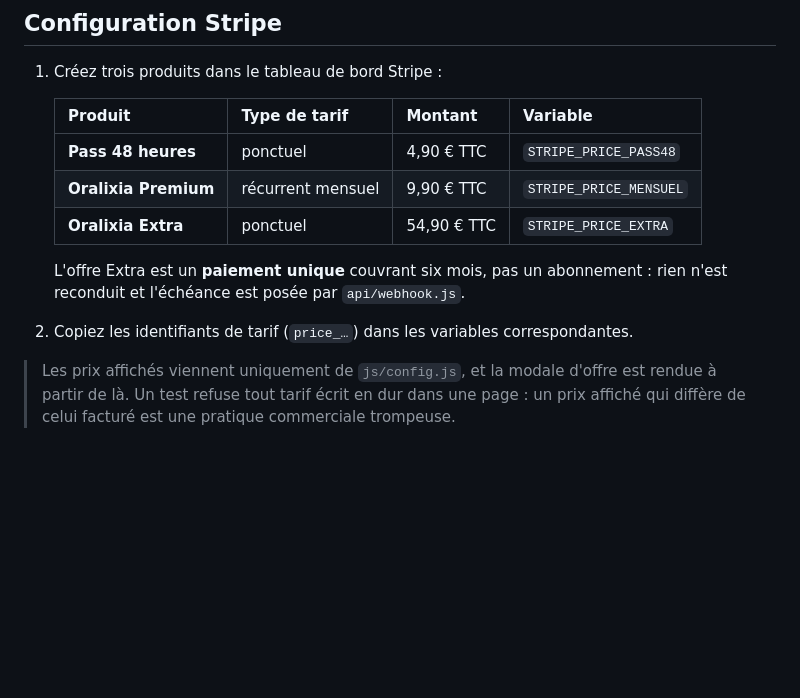
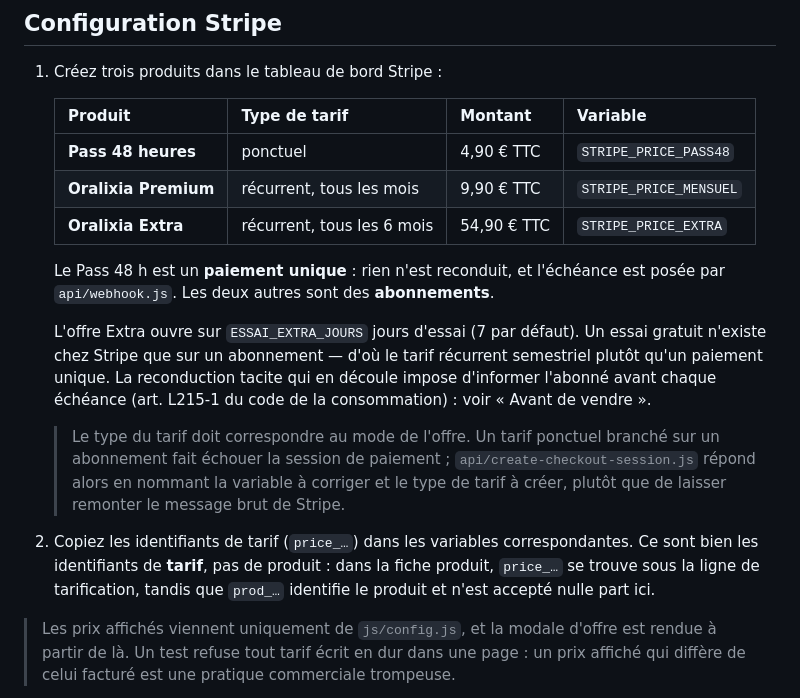
Before and after one commit to WLM917/Preporal, a Markdown page: README.md, the part around the change. Drawn GitHub-style; blank space fills up the shorter version.

Commit message:
Corrige la documentation de l'offre Extra, devenue un abonnement
Le README et .env.example la décrivaient encore comme un paiement
unique. C'est le même écart que celui déjà corrigé dans les CGV : une
offre reconduite décrite comme ponctuelle. Ajoute aussi la distinction
price_… / prod_…, qui est l'erreur de copie la plus facile à faire.

Co-Authored-By: Claude Opus 5 <noreply@anthropic.com>
Claude-Session: https://claude.ai/code/session_01MaGFjzZjaoEbCnkJ52FqgL

```diff
--- a/README.md
+++ b/README.md
@@ -174,13 +174,28 @@ La suite couvre ce qui casse en silence :
    | Produit | Type de tarif | Montant | Variable |
    |---|---|---|---|
    | **Pass 48 heures** | ponctuel | 4,90 € TTC | `STRIPE_PRICE_PASS48` |
-   | **Oralixia Premium** | récurrent mensuel | 9,90 € TTC | `STRIPE_PRICE_MENSUEL` |
-   | **Oralixia Extra** | ponctuel | 54,90 € TTC | `STRIPE_PRICE_EXTRA` |
+   | **Oralixia Premium** | récurrent, tous les mois | 9,90 € TTC | `STRIPE_PRICE_MENSUEL` |
+   | **Oralixia Extra** | récurrent, tous les 6 mois | 54,90 € TTC | `STRIPE_PRICE_EXTRA` |
 
-   L'offre Extra est un **paiement unique** couvrant six mois, pas un abonnement :
-   rien n'est reconduit et l'échéance est posée par `api/webhook.js`.
+   Le Pass 48 h est un **paiement unique** : rien n'est reconduit, et l'échéance
+   est posée par `api/webhook.js`. Les deux autres sont des **abonnements**.
+
+   L'offre Extra ouvre sur `ESSAI_EXTRA_JOURS` jours d'essai (7 par défaut).
+   Un essai gratuit n'existe chez Stripe que sur un abonnement — d'où le tarif
+   récurrent semestriel plutôt qu'un paiement unique. La reconduction tacite
+   qui en découle impose d'informer l'abonné avant chaque échéance
+   (art. L215-1 du code de la consommation) : voir « Avant de vendre ».
+
+   > Le type du tarif doit correspondre au mode de l'offre. Un tarif ponctuel
+   > branché sur un abonnement fait échouer la session de paiement ;
+   > `api/create-checkout-session.js` répond alors en nommant la variable à
+   > corriger et le type de tarif à créer, plutôt que de laisser remonter le
+   > message brut de Stripe.
 
 2. Copiez les identifiants de tarif (`price_…`) dans les variables correspondantes.
+   Ce sont bien les identifiants de **tarif**, pas de produit : dans la fiche
+   produit, `price_…` se trouve sous la ligne de tarification, tandis que
+   `prod_…` identifie le produit et n'est accepté nulle part ici.
 
 > Les prix affichés viennent uniquement de `js/config.js`, et la modale d'offre
 > est rendue à partir de là. Un test refuse tout tarif écrit en dur dans une
```
